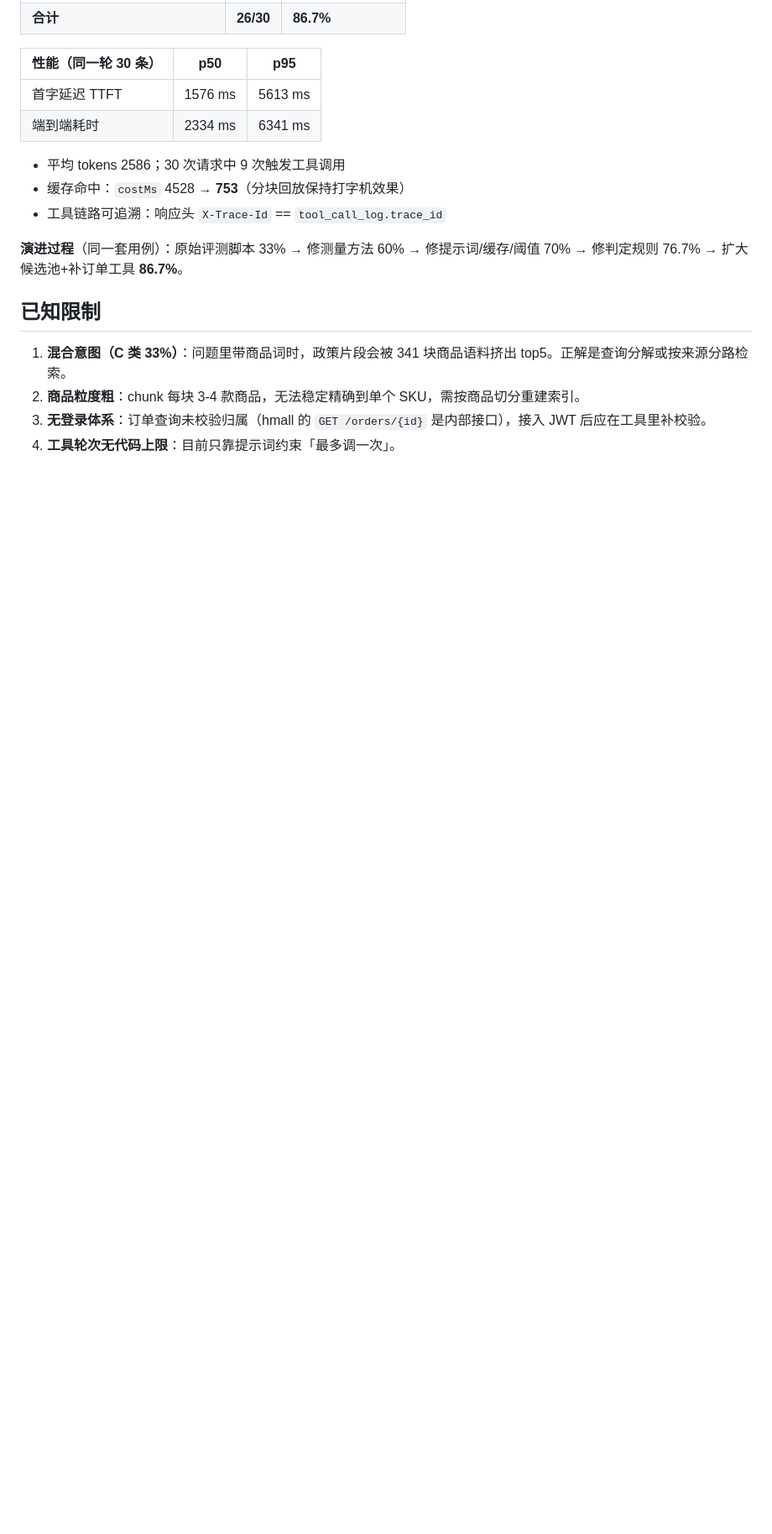
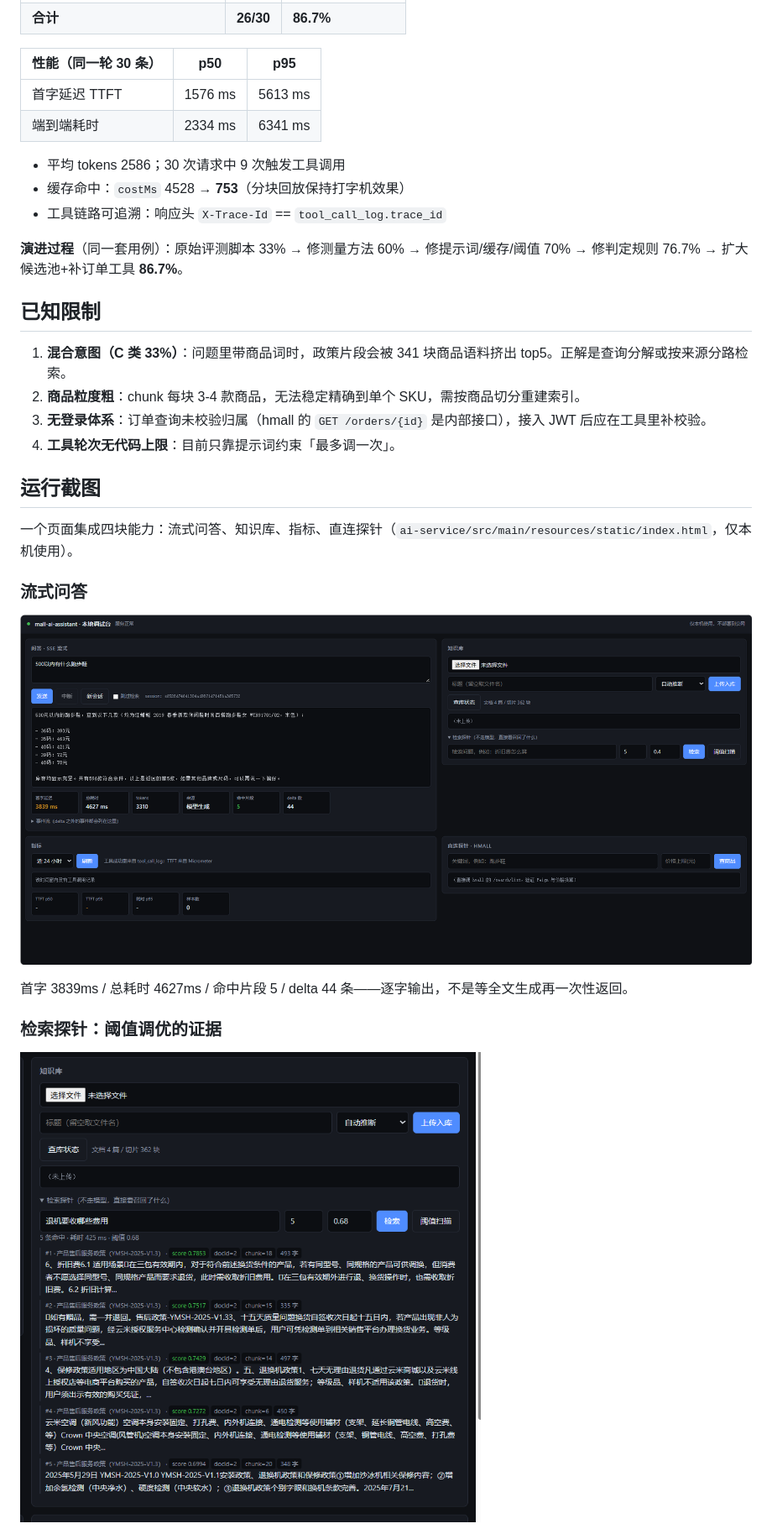
Before and after one commit to aHuaiUU/mall-ai-assistant, a Markdown page: README.md, the part around one of its changes. Shown at 84% size. GitHub-like rendering; pictures changed too: docs/images/01-chat.png (added), docs/images/03-retrieval.png (added); blank space fills up the shorter version.

Commit message:
﻿docs(readme): 精简到 182 行，补实测数据与运行截图

```diff
--- a/README.md
+++ b/README.md
@@ -85,3 +85,17 @@ flowchart TB
 3. **无登录体系**：订单查询未校验归属（hmall 的 `GET /orders/{id}` 是内部接口），接入 JWT 后应在工具里补校验。
 4. **工具轮次无代码上限**：目前只靠提示词约束「最多调一次」。
 
+## 运行截图
+
+一个页面集成四块能力：流式问答、知识库、指标、直连探针（`ai-service/src/main/resources/static/index.html`，仅本机使用）。
+
+### 流式问答
+
+![流式问答](docs/images/01-chat.png)
+
+首字 3839ms / 总耗时 4627ms / 命中片段 5 / delta 44 条——逐字输出，不是等全文生成再一次性返回。
+
+### 检索探针：阈值调优的证据
+
+![检索探针](docs/images/03-retrieval.png)
+
```
Also changed, not shown: other parts of README.md (+14 -4 lines), docs/images/02-metrics.png (added), 1 other file.
